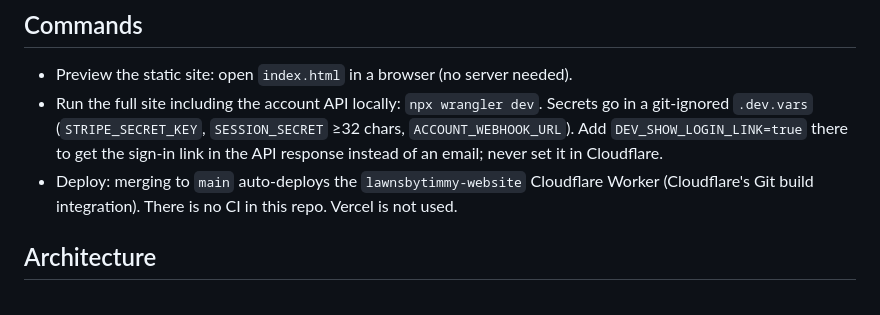
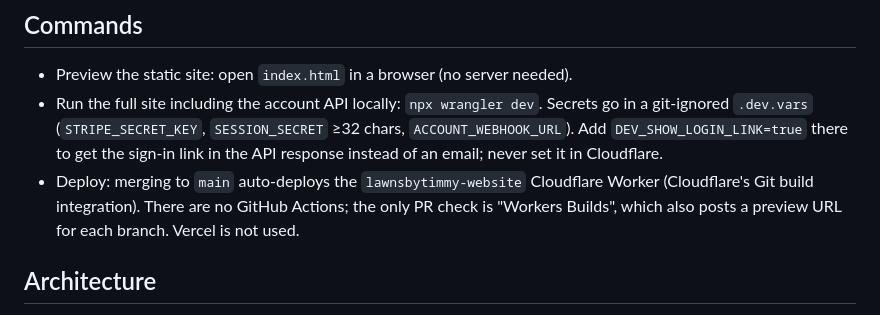
Before and after one commit to sistocervantes76-png/Lawnsbytimmy_website, a Markdown page: CLAUDE.md, the part around the change. Rendered like a GitHub page.

Commit message:
CLAUDE.md: note the Workers Builds PR check and previews
Co-Authored-By: Claude Opus 5.5 (1M context) <noreply@anthropic.com>
Claude-Session: https://claude.ai/code/session_0153b2Gxiq6jXSYkH7ig595q

```diff
--- a/CLAUDE.md
+++ b/CLAUDE.md
@@ -10,7 +10,7 @@ Marketing site for lawnsbytimmy.com (lawn care, Oakland Park / Fort Lauderdale F
 
 - Preview the static site: open `index.html` in a browser (no server needed).
 - Run the full site including the account API locally: `npx wrangler dev`. Secrets go in a git-ignored `.dev.vars` (`STRIPE_SECRET_KEY`, `SESSION_SECRET` ≥32 chars, `ACCOUNT_WEBHOOK_URL`). Add `DEV_SHOW_LOGIN_LINK=true` there to get the sign-in link in the API response instead of an email; never set it in Cloudflare.
-- Deploy: merging to `main` auto-deploys the `lawnsbytimmy-website` Cloudflare Worker (Cloudflare's Git build integration). There is no CI in this repo. Vercel is not used.
+- Deploy: merging to `main` auto-deploys the `lawnsbytimmy-website` Cloudflare Worker (Cloudflare's Git build integration). There are no GitHub Actions; the only PR check is "Workers Builds", which also posts a preview URL for each branch. Vercel is not used.
 
 ## Architecture
 
```
